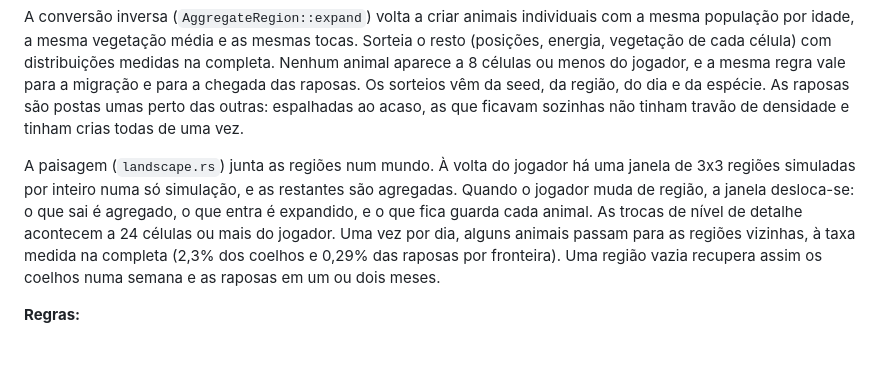
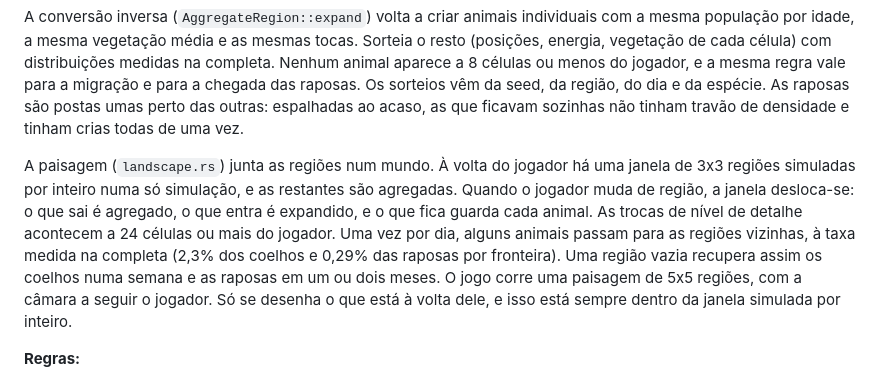
Before and after one commit to Renonemre-oss/echoes-of-the-wild, a Markdown page: docs/GDD_v0.7.md, the part around the change. Drawn GitHub-style; blank space fills up the shorter version.

```diff
--- a/docs/GDD_v0.7.md
+++ b/docs/GDD_v0.7.md
@@ -550,7 +550,7 @@ Este é o ponto tecnicamente mais delicado da simulação em camadas (7.4).
 
 A conversão inversa (`AggregateRegion::expand`) volta a criar animais individuais com a mesma população por idade, a mesma vegetação média e as mesmas tocas. Sorteia o resto (posições, energia, vegetação de cada célula) com distribuições medidas na completa. Nenhum animal aparece a 8 células ou menos do jogador, e a mesma regra vale para a migração e para a chegada das raposas. Os sorteios vêm da seed, da região, do dia e da espécie. As raposas são postas umas perto das outras: espalhadas ao acaso, as que ficavam sozinhas não tinham travão de densidade e tinham crias todas de uma vez.
 
-A paisagem (`landscape.rs`) junta as regiões num mundo. À volta do jogador há uma janela de 3x3 regiões simuladas por inteiro numa só simulação, e as restantes são agregadas. Quando o jogador muda de região, a janela desloca-se: o que sai é agregado, o que entra é expandido, e o que fica guarda cada animal. As trocas de nível de detalhe acontecem a 24 células ou mais do jogador. Uma vez por dia, alguns animais passam para as regiões vizinhas, à taxa medida na completa (2,3% dos coelhos e 0,29% das raposas por fronteira). Uma região vazia recupera assim os coelhos numa semana e as raposas em um ou dois meses.
+A paisagem (`landscape.rs`) junta as regiões num mundo. À volta do jogador há uma janela de 3x3 regiões simuladas por inteiro numa só simulação, e as restantes são agregadas. Quando o jogador muda de região, a janela desloca-se: o que sai é agregado, o que entra é expandido, e o que fica guarda cada animal. As trocas de nível de detalhe acontecem a 24 células ou mais do jogador. Uma vez por dia, alguns animais passam para as regiões vizinhas, à taxa medida na completa (2,3% dos coelhos e 0,29% das raposas por fronteira). Uma região vazia recupera assim os coelhos numa semana e as raposas em um ou dois meses. O jogo corre uma paisagem de 5x5 regiões, com a câmara a seguir o jogador. Só se desenha o que está à volta dele, e isso está sempre dentro da janela simulada por inteiro.
 
 **Regras:**
 
```
Also changed, not shown: DIARIO.md (+26 -1 lines), README.md (+1 -1 lines), docs/janela_paisagem.png (added), 2 other files.
